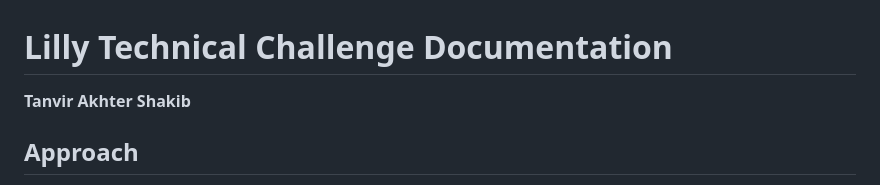
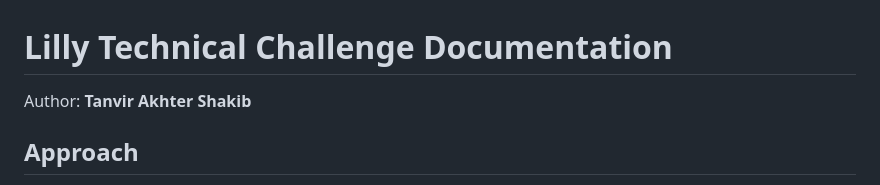
Before and after one commit to tanvirakhter/lilly-recruitment-challenge-tanvir-akhter, a Markdown page: DOCUMENTATION.md, the part around the change. GitHub-like rendering.

Commit message:
updated Documentation

```diff
--- a/DOCUMENTATION.md
+++ b/DOCUMENTATION.md
@@ -1,6 +1,6 @@
 # Lilly Technical Challenge Documentation
 
-**Tanvir Akhter Shakib**
+Author: **Tanvir Akhter Shakib**
 
 ## Approach
 
```
